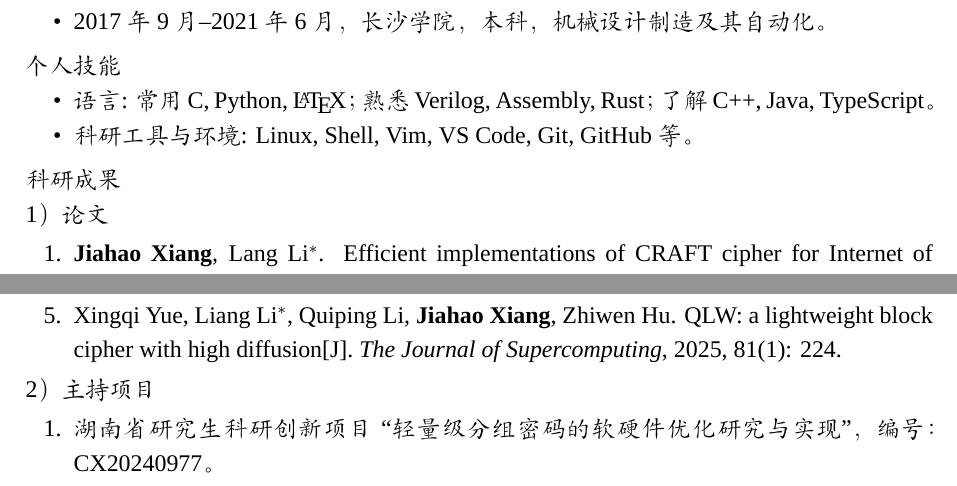
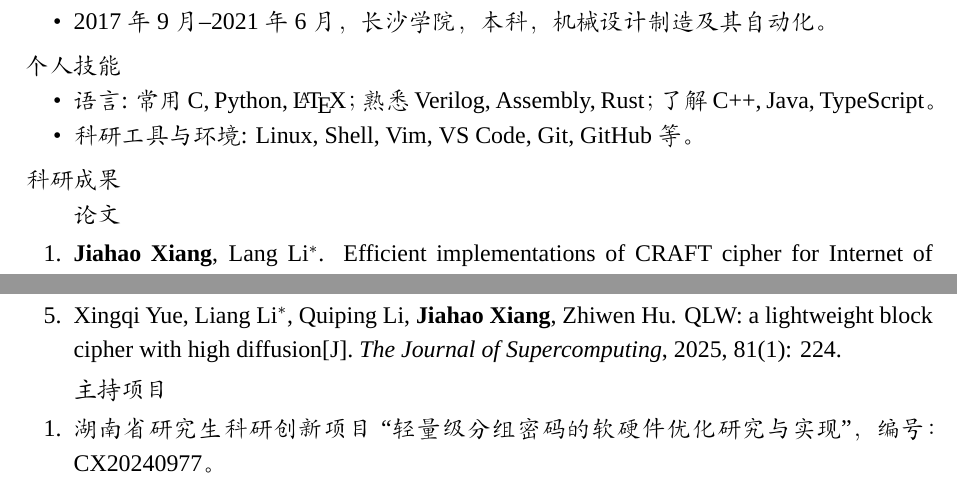
Before and after one commit to jiahaoxiang2000/CV, a LaTeX document (apply/apply.tex): two parts of the page, joined at a grey line, cut so that both start at the same text. Compiled offline with XeLaTeX; a missing font is replaced by an installed copy or a similar font.

Commit message:
fix(apply): remove unnecessary punctuation in research achievements section of application letter

```diff
--- a/apply/apply.tex
+++ b/apply/apply.tex
@@ -78,7 +78,7 @@
 }
 
 \section*{科研成果}
-\noindent 1） 论文
+论文
 \begin{enumerate}[leftmargin=2em]
   \item \textbf{Jiahao Xiang}, Lang Li$^*$. Efficient implementations of CRAFT cipher for Internet of Things[J]. \textit{Computers and Electrical Engineering}, 2024, 116: 109168. (中科院3区, IF=4.0).
   \item \textbf{Jiahao Xiang}, Lang Li$^*$. Low-Latency Implementation of Bitsliced SPN-Cipher on IoT Processors. \textit{IEEE Transactions on Computers}. (CCF-A, 一审).
@@ -87,7 +87,7 @@
   \item Xingqi Yue, Liang Li$^*$, Quiping Li, \textbf{Jiahao Xiang}, Zhiwen Hu. QLW: a lightweight block cipher with high diffusion[J]. \textit{The Journal of Supercomputing}, 2025, 81(1): 224.
 \end{enumerate}
 
-\noindent 2） 主持项目
+主持项目
 
 \begin{enumerate}[leftmargin=2em]
   \item 湖南省研究生科研创新项目 ``轻量级分组密码的软硬件优化研究与实现''，编号：CX20240977。
```
Also changed, not shown: apply/apply.pdf.
